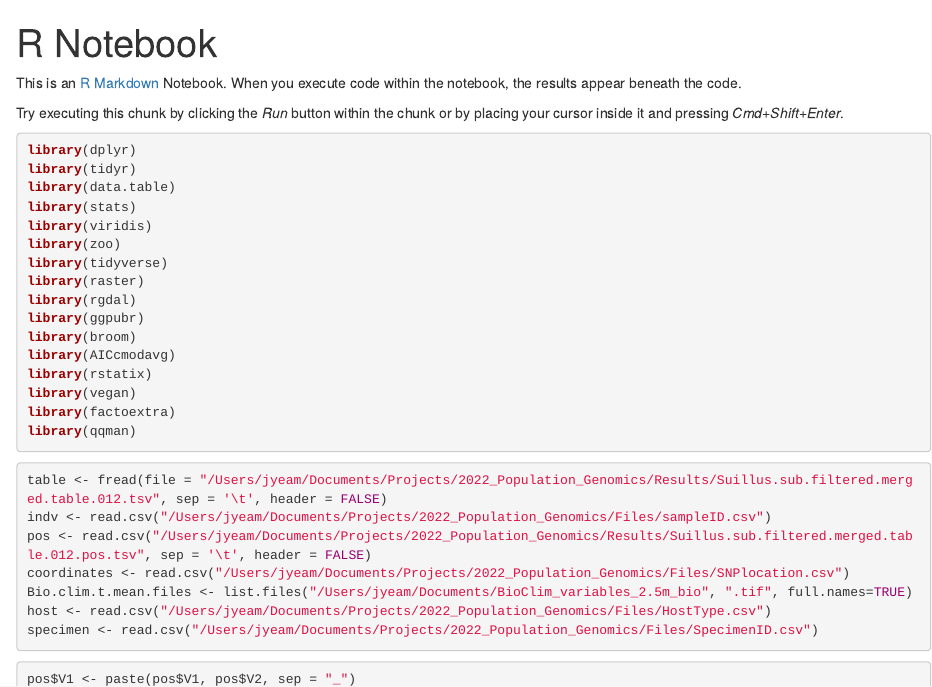
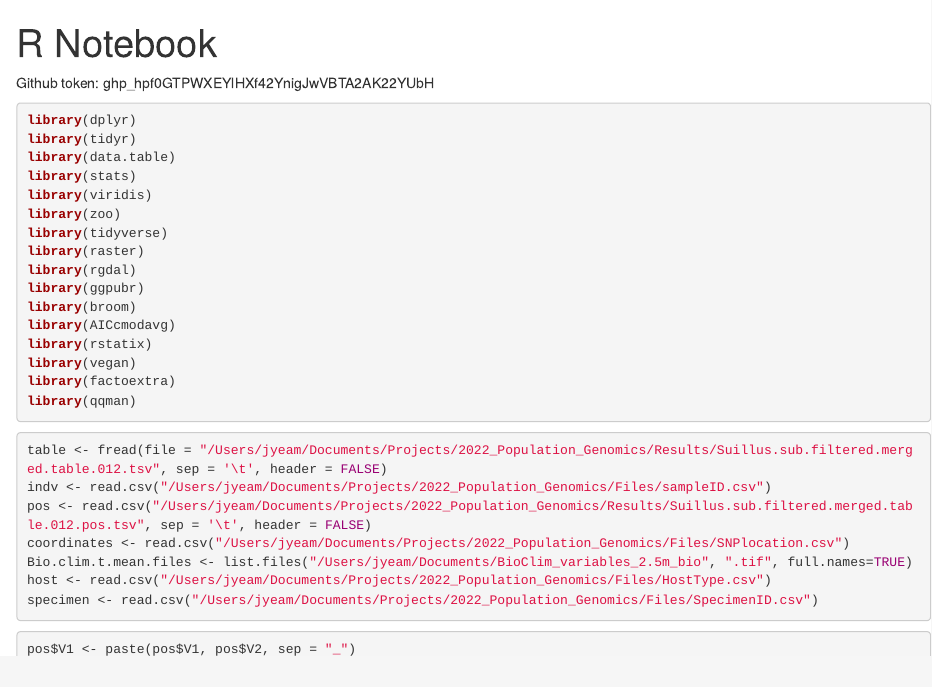
Before and after one commit to jayyeam/2023_Population_Genomics_SP_fc27, an R Markdown document (PopGen_Analysis.Rmd): the page in a window 1100 px wide, from its top. Rendered offline with R 4.5, knitr and Pandoc, with nearby package versions; the code chunks are not run, so their results and figures are left out.

Commit message:
Current scripts for pop gen analysis 4/16/23

````diff
--- a/PopGen_Analysis.Rmd
+++ b/PopGen_Analysis.Rmd
@@ -3,9 +3,7 @@ title: "R Notebook"
 output: html_notebook
 ---
 
-This is an [R Markdown](http://rmarkdown.rstudio.com) Notebook. When you execute code within the notebook, the results appear beneath the code.
-
-Try executing this chunk by clicking the *Run* button within the chunk or by placing your cursor inside it and pressing *Cmd+Shift+Enter*.
+Github token: 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
 
 ```{r}
 library(dplyr)
````
